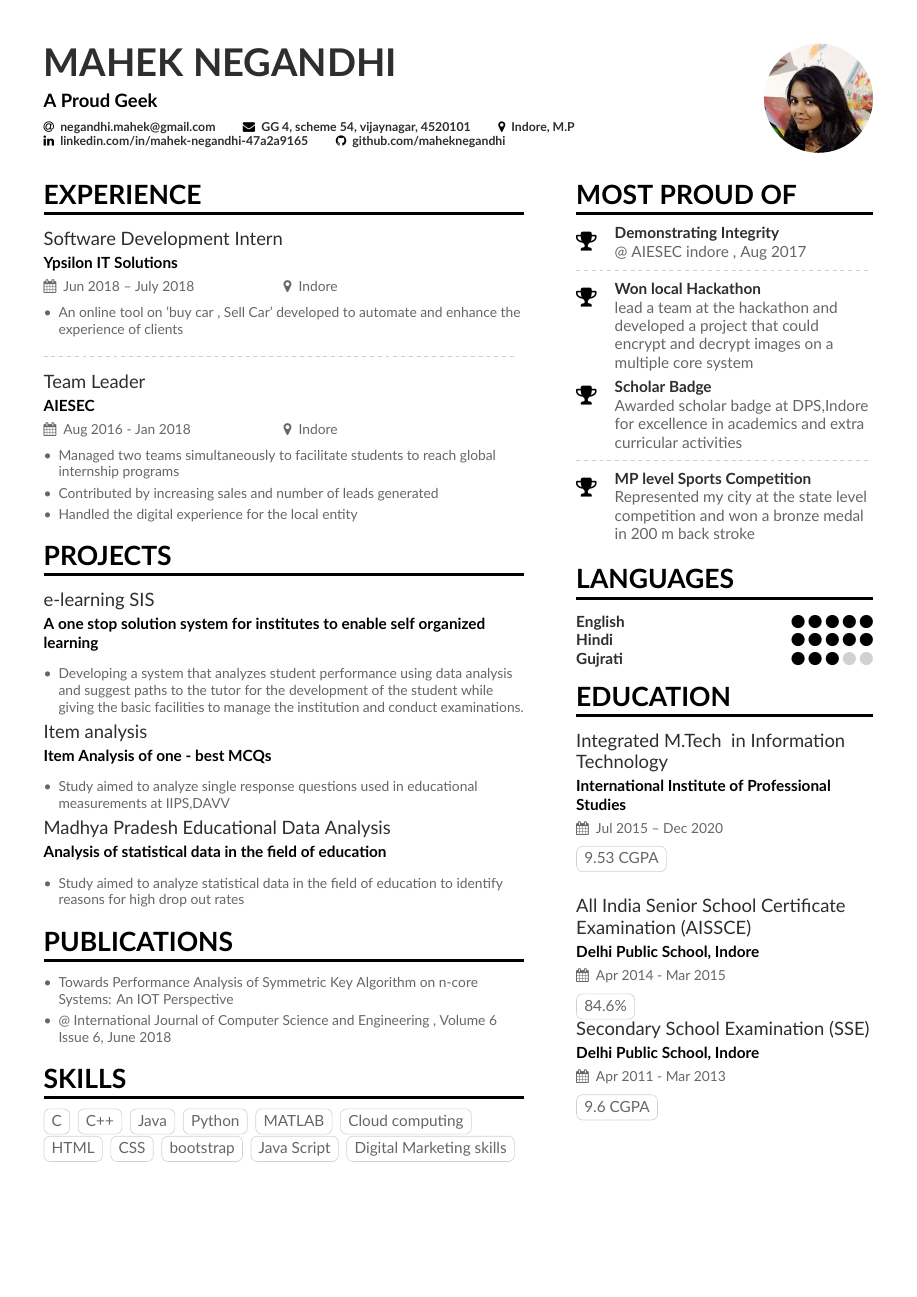
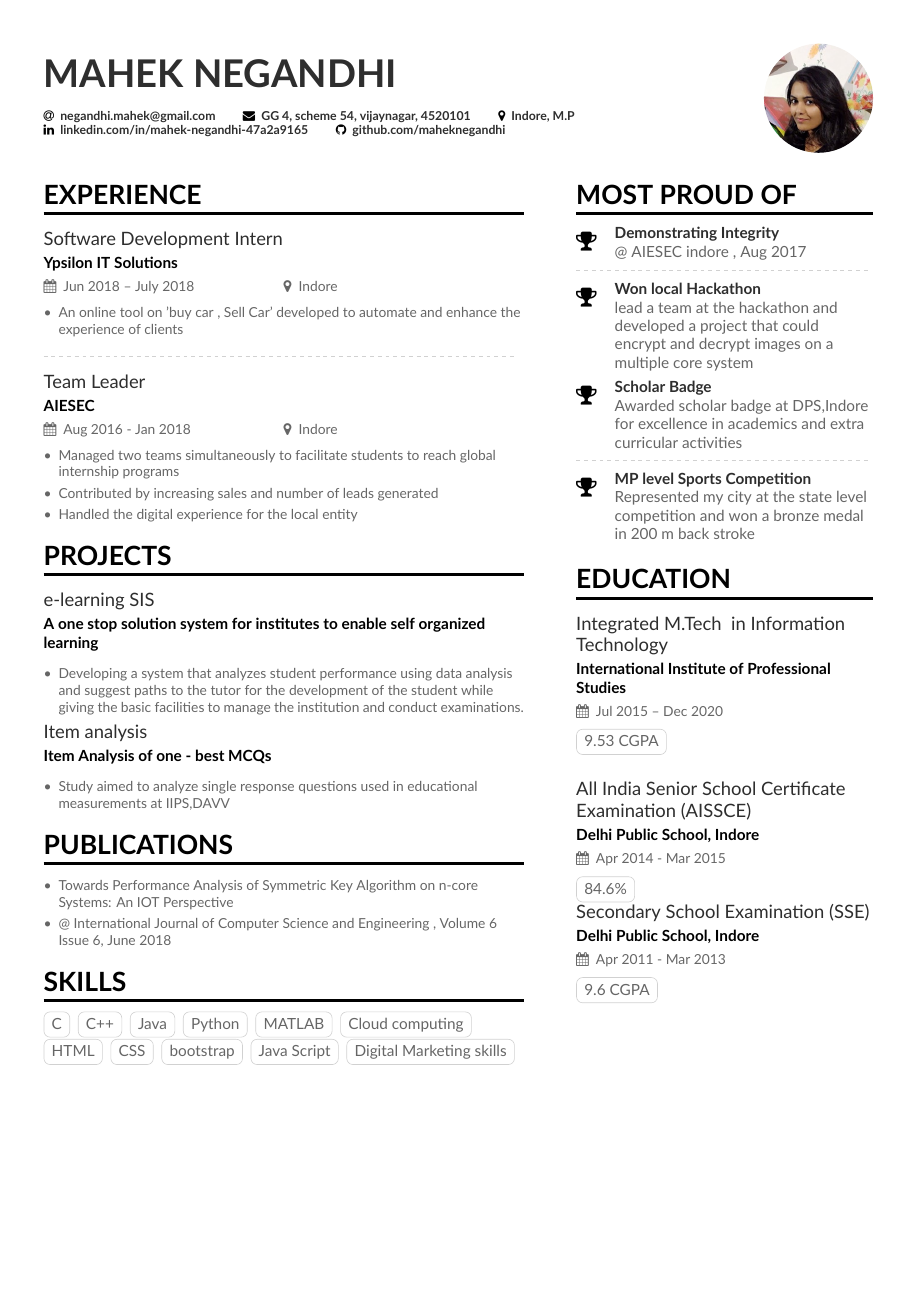
Before and after one commit to MahekNegandhi/Mahek-s-CV, a LaTeX CV (main.tex, which reads page1sidebar.tex): the whole page. Compiled offline with XeLaTeX.

Commit message:
Updates from ShareLaTeX

```diff
--- a/main.tex
+++ b/main.tex
@@ -64,7 +64,7 @@
 
 \begin{document}
 \name{Mahek Negandhi}
-\tagline{A Proud Geek}
+\tagline{}
 % Cropped to square from https://en.wikipedia.org/wiki/Marissa_Mayer#/media/File:Marissa_Mayer_May_2014_(cropped).jpg, CC-BY 2.0
 \photo{2.5cm}{ImageMac}
 \personalinfo{%
@@ -146,10 +146,10 @@
 \item Study aimed to analyze single response questions used in educational measurements at IIPS,DAVV
 \end{itemize}
 
-\cvevent{Madhya Pradesh Educational Data Analysis}{Analysis of statistical data in the field of education}{}{}
-\begin{itemize}
-\item Study aimed to analyze statistical data in the field of education to identify reasons for high drop out rates
-\end{itemize}
+%\cvevent{Madhya Pradesh Educational Data Analysis}{Analysis of statistical data in the field of education}{}{}
+%\begin{itemize}
+%\item Study aimed to analyze statistical data in the field of education to identify reasons for high drop out rates
+%\end{itemize}
 
 \cvsection{Publications}
 
--- a/page1sidebar.tex
+++ b/page1sidebar.tex
@@ -18,15 +18,15 @@
 \cvachievement{\faTrophy}{MP level Sports Competition}{Represented my city at the state level competition and won a bronze medal in 200 m back stroke}
 
 
-\cvsection{Languages}
+%\cvsection{Languages}
 
-\cvskill{English}{5}
+%\cvskill{English}{5}
 % \divider
 
-\cvskill{Hindi}{5}
+%\cvskill{Hindi}{5}
 % \divider
 
-\cvskill{Gujrati}{3}
+%\cvskill{Gujrati}{3}
 
 
 \cvsection{Education}
```
